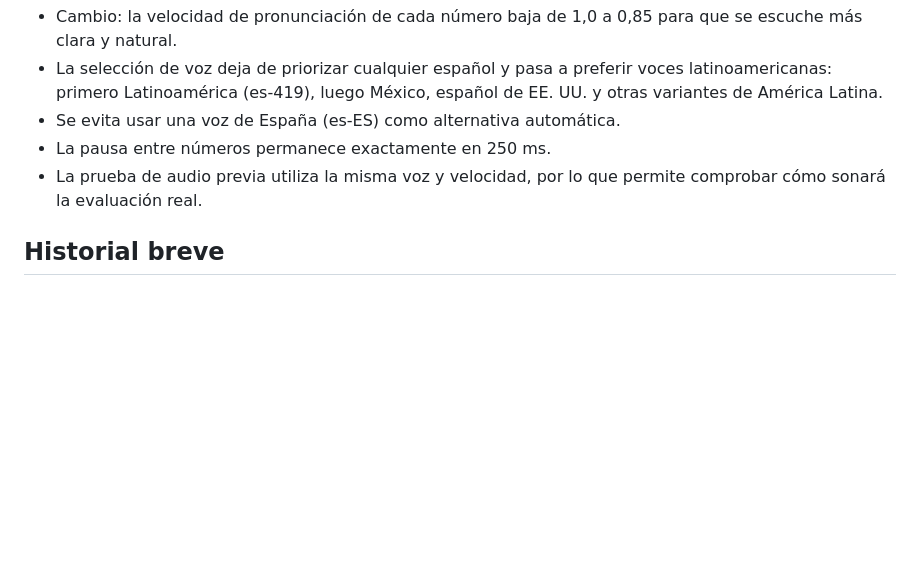
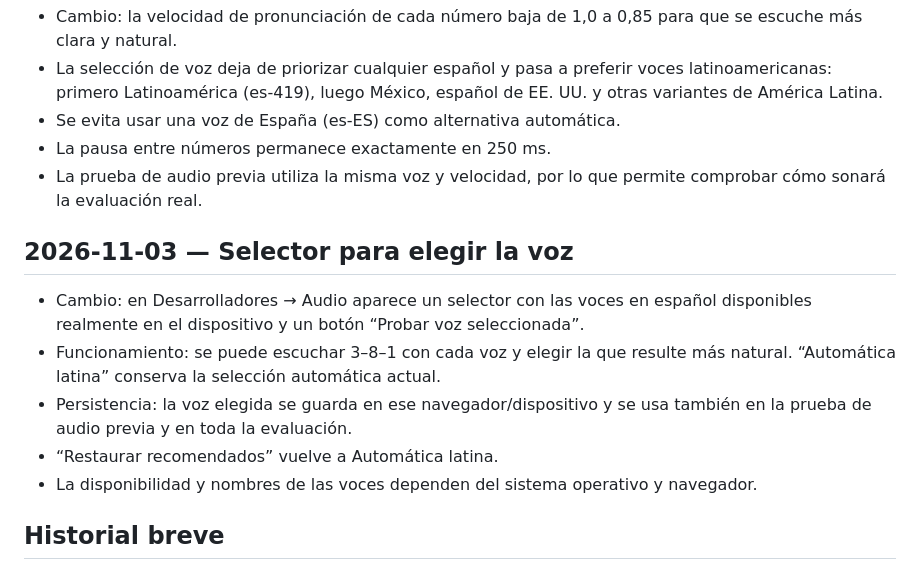
Before and after one commit to maxcaya/Digit-Span-Test, a Markdown page: docs/CAMBIOS_USUARIO.md, the part around the change. Rendered like a GitHub page; blank space fills up the shorter version.

Commit message:
Documentar selector de voz

```diff
--- a/docs/CAMBIOS_USUARIO.md
+++ b/docs/CAMBIOS_USUARIO.md
@@ -98,6 +98,14 @@ Creación: 2026-11-02 (Chile, America/Santiago).
 - La pausa entre números permanece exactamente en 250 ms.
 - La prueba de audio previa utiliza la misma voz y velocidad, por lo que permite comprobar cómo sonará la evaluación real.
 
+## 2026-11-03 — Selector para elegir la voz
+
+- Cambio: en Desarrolladores → Audio aparece un selector con las voces en español disponibles realmente en el dispositivo y un botón “Probar voz seleccionada”.
+- Funcionamiento: se puede escuchar 3–8–1 con cada voz y elegir la que resulte más natural. “Automática latina” conserva la selección automática actual.
+- Persistencia: la voz elegida se guarda en ese navegador/dispositivo y se usa también en la prueba de audio previa y en toda la evaluación.
+- “Restaurar recomendados” vuelve a Automática latina.
+- La disponibilidad y nombres de las voces dependen del sistema operativo y navegador.
+
 ## Historial breve
 
 - 2026-11-02 (Chile): creación de la configuración documental inicial solicitada.
```
